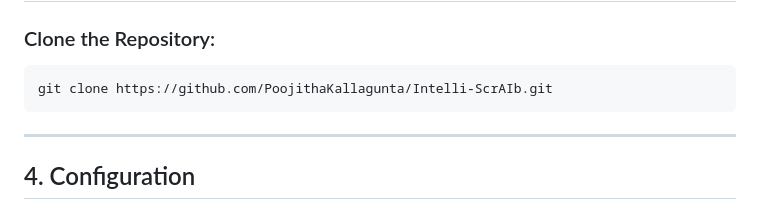
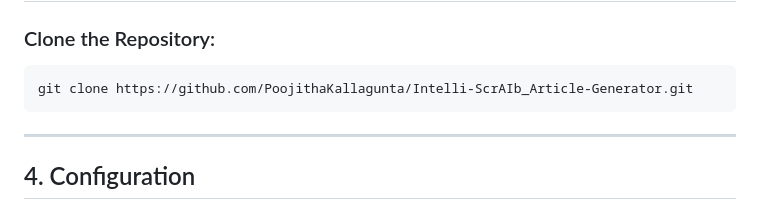
Before and after one commit to PoojithaKallagunta/Intelli-ScrAIb, a Markdown page: README.md, the part around the change. Rendered like a GitHub page.

````diff
--- a/README.md
+++ b/README.md
@@ -26,7 +26,7 @@ Intelli-ScrAIb is an AI-driven article generation and query answering platform t
 
 ### Clone the Repository:
 ```
-git clone https://github.com/PoojithaKallagunta/Intelli-ScrAIb.git
+git clone https://github.com/PoojithaKallagunta/Intelli-ScrAIb_Article-Generator.git
 ```
 
 ---
````
